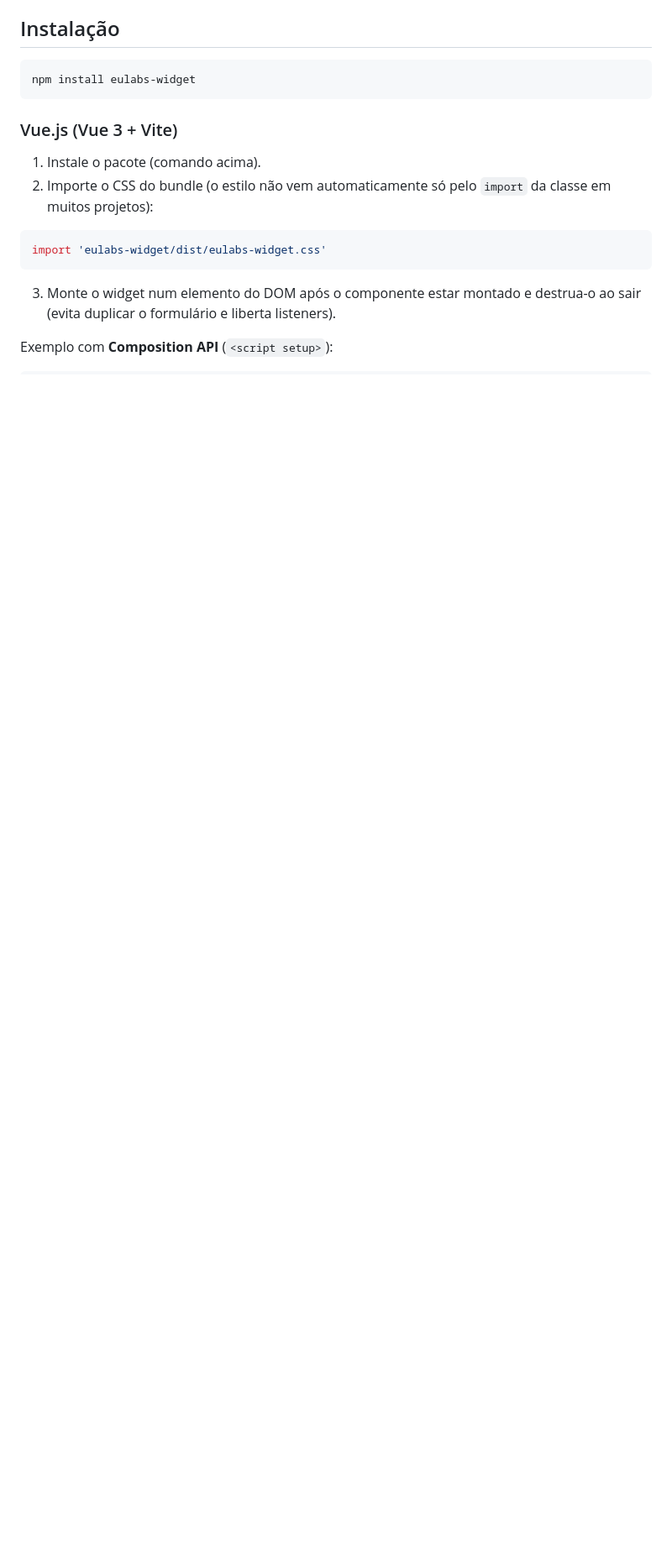
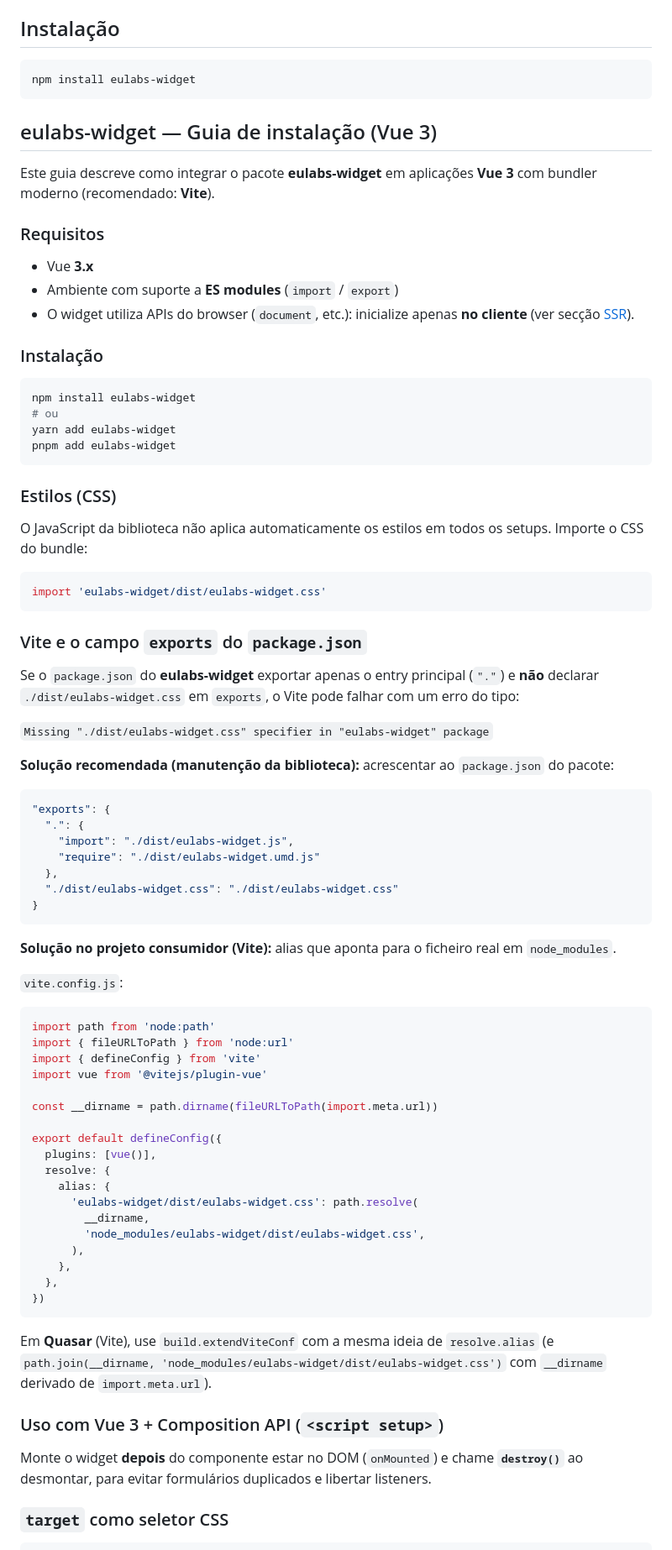
Before and after one commit to eulabs-tech/eulabs-widget, a Markdown page: README.md, the part around one of its changes. Shown at 84% size. GitHub-like rendering; blank space fills up the shorter version.

Commit message:
docs: update README for eulabs-widget installation and usage in Vue 3

````diff
--- a/README.md
+++ b/README.md
@@ -10,17 +10,82 @@ Pacote npm com a classe **EulabsWidget** para embutir o formulário de busca em
 npm install eulabs-widget
 ```
 
-### Vue.js (Vue 3 + Vite)
+## eulabs-widget — Guia de instalação (Vue 3)
 
-1. Instale o pacote (comando acima).
-2. Importe o CSS do bundle (o estilo não vem automaticamente só pelo `import` da classe em muitos projetos):
+Este guia descreve como integrar o pacote **eulabs-widget** em aplicações **Vue 3** com bundler moderno (recomendado: **Vite**).
 
-```javascript
+### Requisitos
+
+- Vue **3.x**
+- Ambiente com suporte a **ES modules** (`import` / `export`)
+- O widget utiliza APIs do browser (`document`, etc.): inicialize apenas **no cliente** (ver secção [SSR](#ssr-nuxt-e-quasar)).
+
+### Instalação
+
+```bash
+npm install eulabs-widget
+# ou
+yarn add eulabs-widget
+pnpm add eulabs-widget
+```
+
+### Estilos (CSS)
+
+O JavaScript da biblioteca não aplica automaticamente os estilos em todos os setups. Importe o CSS do bundle:
+
+```js
 import 'eulabs-widget/dist/eulabs-widget.css'
 ```
 
-3. Monte o widget num elemento do DOM após o componente estar montado e destrua-o ao sair (evita duplicar o formulário e liberta listeners).
+### Vite e o campo `exports` do `package.json`
 
-Exemplo com **Composition API** (`<script setup>`):
+Se o `package.json` do **eulabs-widget** exportar apenas o entry principal (`"."`) e **não** declarar `./dist/eulabs-widget.css` em `exports`, o Vite pode falhar com um erro do tipo:
+
+`Missing "./dist/eulabs-widget.css" specifier in "eulabs-widget" package`
+
+**Solução recomendada (manutenção da biblioteca):** acrescentar ao `package.json` do pacote:
+
+```json
+"exports": {
+  ".": {
+    "import": "./dist/eulabs-widget.js",
+    "require": "./dist/eulabs-widget.umd.js"
+  },
+  "./dist/eulabs-widget.css": "./dist/eulabs-widget.css"
+}
+```
+
+**Solução no projeto consumidor (Vite):** alias que aponta para o ficheiro real em `node_modules`.
+
+`vite.config.js`:
+
+```js
+import path from 'node:path'
+import { fileURLToPath } from 'node:url'
+import { defineConfig } from 'vite'
+import vue from '@vitejs/plugin-vue'
+
+const __dirname = path.dirname(fileURLToPath(import.meta.url))
+
+export default defineConfig({
+  plugins: [vue()],
+  resolve: {
+    alias: {
+      'eulabs-widget/dist/eulabs-widget.css': path.resolve(
+        __dirname,
+        'node_modules/eulabs-widget/dist/eulabs-widget.css',
+      ),
+    },
+  },
+})
+```
+
+Em **Quasar** (Vite), use `build.extendViteConf` com a mesma ideia de `resolve.alias` (e `path.join(__dirname, 'node_modules/eulabs-widget/dist/eulabs-widget.css')` com `__dirname` derivado de `import.meta.url`).
+
+### Uso com Vue 3 + Composition API (`<script setup>`)
+
+Monte o widget **depois** do componente estar no DOM (`onMounted`) e chame **`destroy()`** ao desmontar, para evitar formulários duplicados e libertar listeners.
+
+### `target` como seletor CSS
 
 ```vue
````
Also changed, not shown: other parts of README.md (+40 -5 lines).
